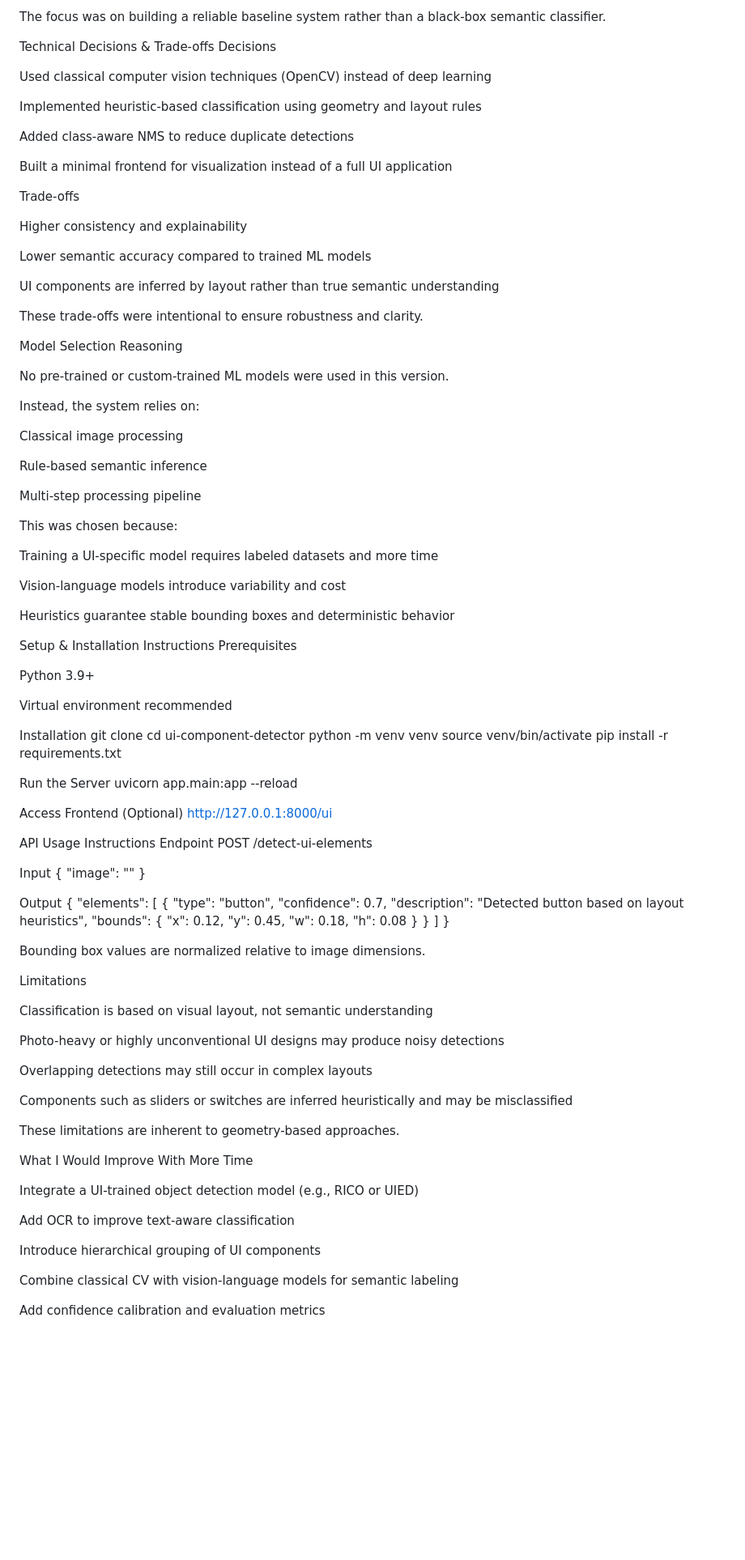
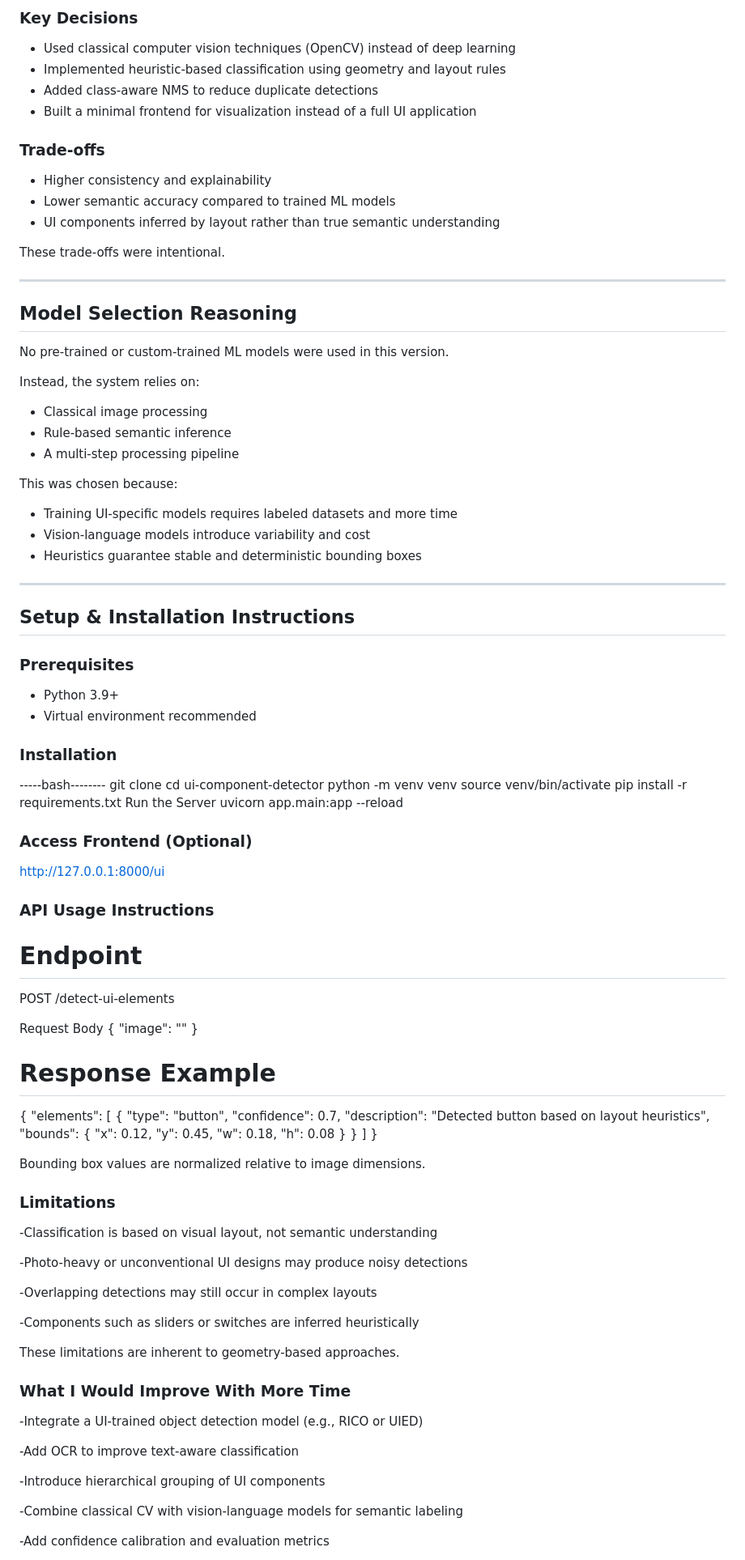
Before and after one commit to khyathi-ai/ui-component-detector, a Markdown page: README.md, the part around one of its changes. Shown at 81% size. Drawn GitHub-style; blank space fills up the shorter version.

Commit message:
Refactor README for better organization and clarity
Updated README.md to improve structure and clarity.

```diff
--- a/README.md
+++ b/README.md
@@ -66,77 +75,66 @@ Clear explainability of decisions
 
-The focus was on building a reliable baseline system rather than a black-box semantic classifier.
+### Key Decisions
+- Used classical computer vision techniques (OpenCV) instead of deep learning
+- Implemented heuristic-based classification using geometry and layout rules
+- Added class-aware NMS to reduce duplicate detections
+- Built a minimal frontend for visualization instead of a full UI application
 
-Technical Decisions & Trade-offs
-Decisions
+### Trade-offs
+- Higher consistency and explainability
+- Lower semantic accuracy compared to trained ML models
+- UI components inferred by layout rather than true semantic understanding
 
-Used classical computer vision techniques (OpenCV) instead of deep learning
+These trade-offs were intentional.
 
-Implemented heuristic-based classification using geometry and layout rules
+---
 
-Added class-aware NMS to reduce duplicate detections
-
-Built a minimal frontend for visualization instead of a full UI application
-
-Trade-offs
-
-Higher consistency and explainability
-
-Lower semantic accuracy compared to trained ML models
-
-UI components are inferred by layout rather than true semantic understanding
-
-These trade-offs were intentional to ensure robustness and clarity.
-
-Model Selection Reasoning
+## Model Selection Reasoning
 
 No pre-trained or custom-trained ML models were used in this version.
 
 Instead, the system relies on:
-
-Classical image processing
-
-Rule-based semantic inference
-
-Multi-step processing pipeline
+- Classical image processing
+- Rule-based semantic inference
+- A multi-step processing pipeline
 
 This was chosen because:
+- Training UI-specific models requires labeled datasets and more time
+- Vision-language models introduce variability and cost
+- Heuristics guarantee stable and deterministic bounding boxes
 
-Training a UI-specific model requires labeled datasets and more time
+---
 
-Vision-language models introduce variability and cost
+## Setup & Installation Instructions
 
-Heuristics guarantee stable bounding boxes and deterministic behavior
+### Prerequisites
+- Python 3.9+
+- Virtual environment recommended
 
-Setup & Installation Instructions
-Prerequisites
+### Installation
 
-Python 3.9+
-
-Virtual environment recommended
-
-Installation
+-----bash--------
 git clone <repository-url>
 cd ui-component-detector
 python -m venv venv
 source venv/bin/activate
 pip install -r requirements.txt
-
 Run the Server
 uvicorn app.main:app --reload
 
-Access Frontend (Optional)
+### Access Frontend (Optional)
 http://127.0.0.1:8000/ui
 
-API Usage Instructions
-Endpoint
+### API Usage Instructions
+# Endpoint
+
 POST /detect-ui-elements
 
-Input
+Request Body
 {
   "image": "<base64-string OR image-url>"
 }
 
-Output
+# Response Example
 {
   "elements": [
     {
@@ -156,27 +154,27 @@ Output
 
 Bounding box values are normalized relative to image dimensions.
 
-Limitations
+### Limitations
 
-Classification is based on visual layout, not semantic understanding
+-Classification is based on visual layout, not semantic understanding
 
-Photo-heavy or highly unconventional UI designs may produce noisy detections
+-Photo-heavy or unconventional UI designs may produce noisy detections
 
-Overlapping detections may still occur in complex layouts
+-Overlapping detections may still occur in complex layouts
 
-Components such as sliders or switches are inferred heuristically and may be misclassified
+-Components such as sliders or switches are inferred heuristically
 
 These limitations are inherent to geometry-based approaches.
 
-What I Would Improve With More Time
+### What I Would Improve With More Time
 
-Integrate a UI-trained object detection model (e.g., RICO or UIED)
+-Integrate a UI-trained object detection model (e.g., RICO or UIED)
 
-Add OCR to improve text-aware classification
+-Add OCR to improve text-aware classification
 
-Introduce hierarchical grouping of UI components
+-Introduce hierarchical grouping of UI components
 
-Combine classical CV with vision-language models for semantic labeling
+-Combine classical CV with vision-language models for semantic labeling
 
-Add confidence calibration and evaluation metrics
+-Add confidence calibration and evaluation metrics
 
```
Also changed, not shown: other parts of README.md (+60 -50 lines).
